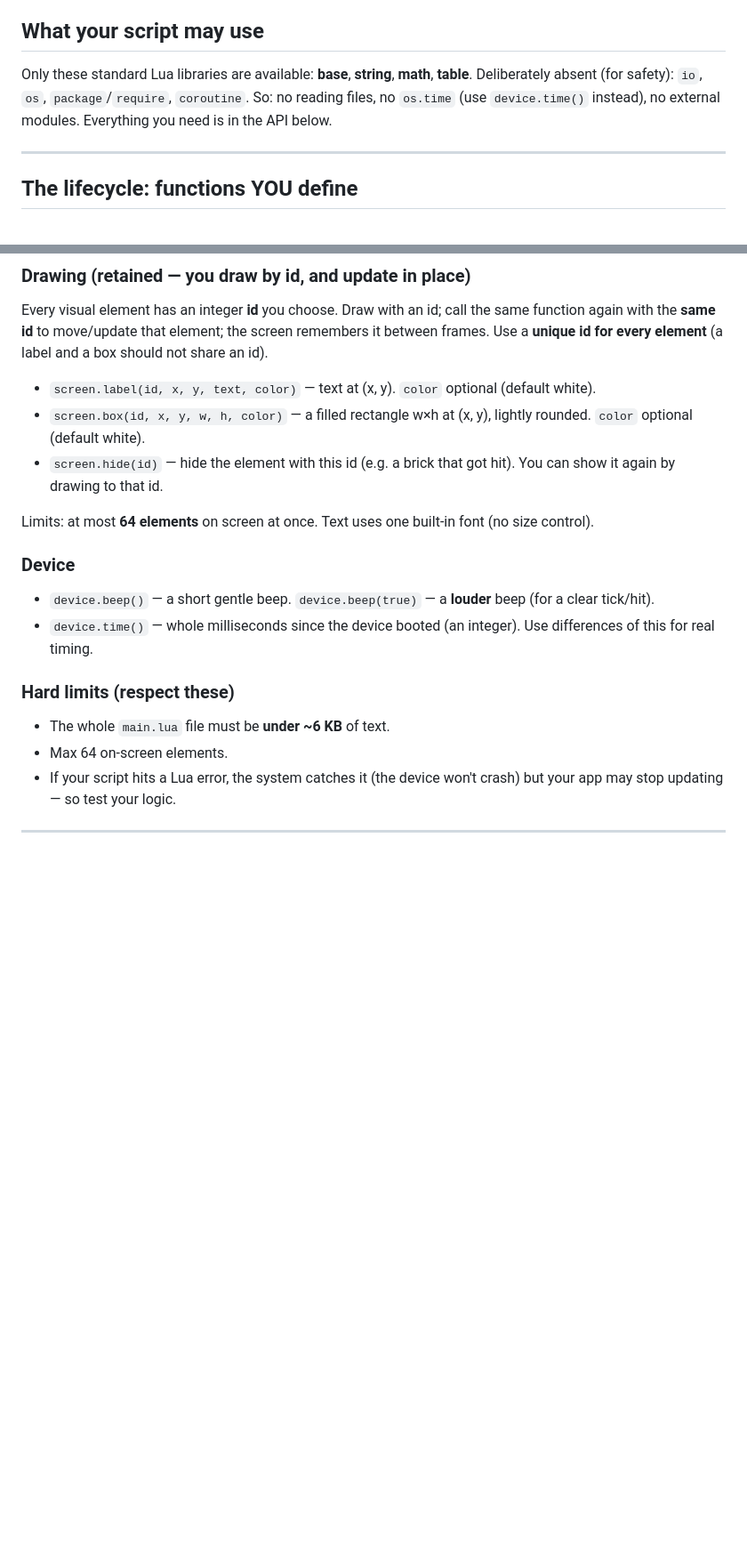
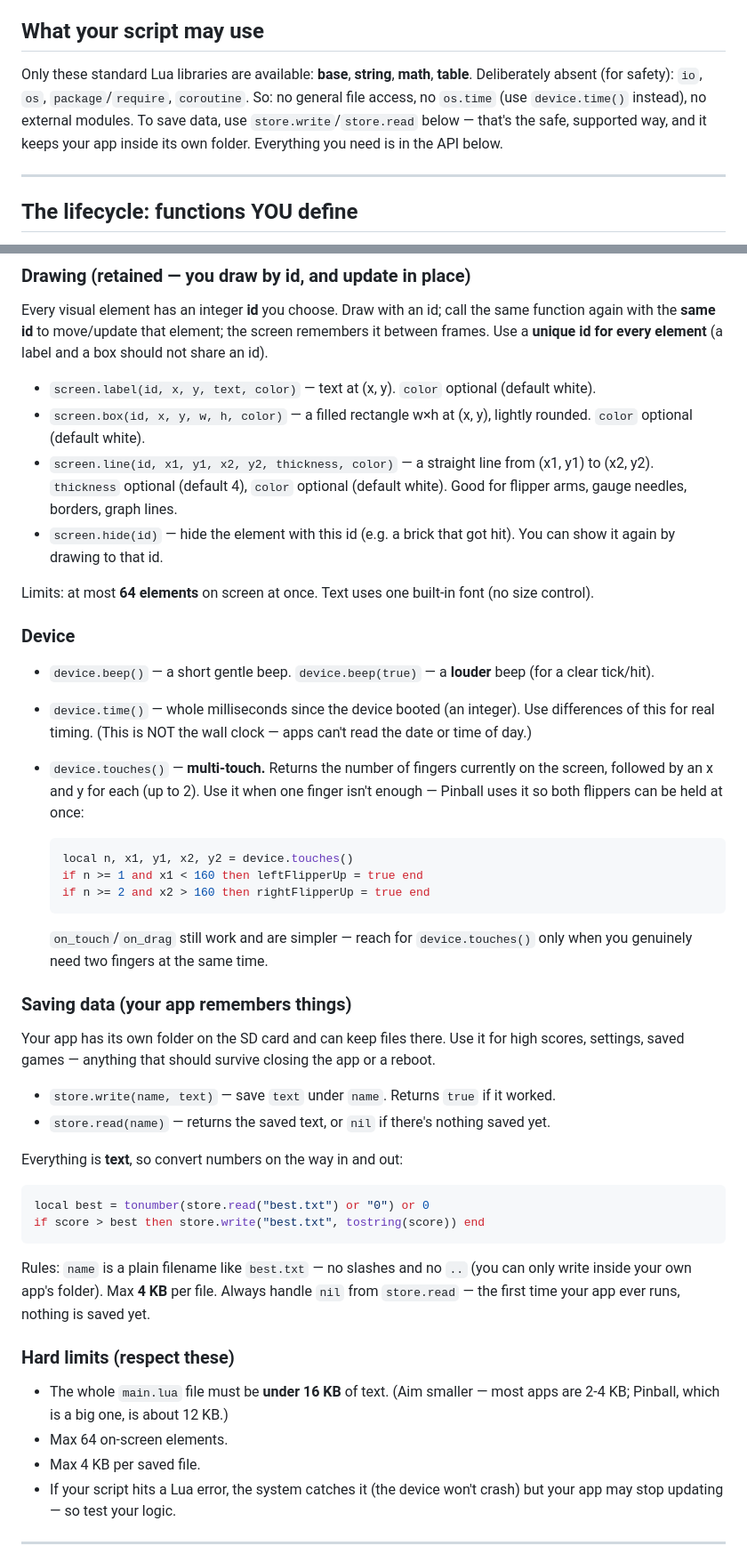
Before and after one commit to jeeab/t-ui, a Markdown page: LUA_APP_SPEC.md, 2 parts joined by grey strips. Shown at 89% size. Drawn GitHub-style; blank space fills up the shorter version.

Commit message:
App guide: document saving, line drawing and multi-touch (all already supported, none of it written down)
The guide is what people hand to an AI to write an app, so its gaps shaped every submission: store.read/store.write (apps CAN save high scores and settings), screen.line, and device.touches (Pinball already relies on it for both flippers) were all missing. Also corrects the size limit from ~6 KB to the 16 KB the checker actually enforces, and points authors at Get Apps for sharing.

Co-Authored-By: Claude Opus 4.8 <noreply@anthropic.com>

````diff
--- a/LUA_APP_SPEC.md
+++ b/LUA_APP_SPEC.md
@@ -22,9 +22,10 @@ SD card and it shows up as a tile in the launcher. No compiling, no tools — ju
 
 ## What your script may use
 Only these standard Lua libraries are available: **base**, **string**, **math**, **table**.
-Deliberately absent (for safety): `io`, `os`, `package`/`require`, `coroutine`. So: no reading
-files, no `os.time` (use `device.time()` instead), no external modules. Everything you need is
-in the API below.
+Deliberately absent (for safety): `io`, `os`, `package`/`require`, `coroutine`. So: no general
+file access, no `os.time` (use `device.time()` instead), no external modules. To save data, use
+`store.write`/`store.read` below — that's the safe, supported way, and it keeps your app inside
+its own folder. Everything you need is in the API below.
 
 ---
 
@@ -54,6 +55,9 @@ Use a **unique id for every element** (a label and a box should not share an id)
 - `screen.label(id, x, y, text, color)` — text at (x, y). `color` optional (default white).
 - `screen.box(id, x, y, w, h, color)` — a filled rectangle w×h at (x, y), lightly rounded.
   `color` optional (default white).
+- `screen.line(id, x1, y1, x2, y2, thickness, color)` — a straight line from (x1, y1) to
+  (x2, y2). `thickness` optional (default 4), `color` optional (default white). Good for
+  flipper arms, gauge needles, borders, graph lines.
 - `screen.hide(id)` — hide the element with this id (e.g. a brick that got hit). You can show it
   again by drawing to that id.
 
@@ -63,11 +67,43 @@ Limits: at most **64 elements** on screen at once. Text uses one built-in font (
 - `device.beep()` — a short gentle beep. `device.beep(true)` — a **louder** beep (for a clear
   tick/hit).
 - `device.time()` — whole milliseconds since the device booted (an integer). Use differences of
-  this for real timing.
+  this for real timing. (This is NOT the wall clock — apps can't read the date or time of day.)
+- `device.touches()` — **multi-touch.** Returns the number of fingers currently on the screen,
+  followed by an x and y for each (up to 2). Use it when one finger isn't enough — Pinball uses
+  it so both flippers can be held at once:
+
+  ```lua
+  local n, x1, y1, x2, y2 = device.touches()
+  if n >= 1 and x1 < 160 then leftFlipperUp = true end
+  if n >= 2 and x2 > 160 then rightFlipperUp = true end
+  ```
+
+  `on_touch`/`on_drag` still work and are simpler — reach for `device.touches()` only when you
+  genuinely need two fingers at the same time.
+
+### Saving data (your app remembers things)
+Your app has its own folder on the SD card and can keep files there. Use it for high scores,
+settings, saved games — anything that should survive closing the app or a reboot.
+
+- `store.write(name, text)` — save `text` under `name`. Returns `true` if it worked.
+- `store.read(name)` — returns the saved text, or `nil` if there's nothing saved yet.
+
+Everything is **text**, so convert numbers on the way in and out:
+
+```lua
+local best = tonumber(store.read("best.txt") or "0") or 0
+if score > best then store.write("best.txt", tostring(score)) end
+```
+
+Rules: `name` is a plain filename like `best.txt` — no slashes and no `..` (you can only write
+inside your own app's folder). Max **4 KB** per file. Always handle `nil` from `store.read` —
+the first time your app ever runs, nothing is saved yet.
 
 ### Hard limits (respect these)
-- The whole `main.lua` file must be **under ~6 KB** of text.
+- The whole `main.lua` file must be **under 16 KB** of text. (Aim smaller — most apps are 2-4 KB;
+  Pinball, which is a big one, is about 12 KB.)
 - Max 64 on-screen elements.
+- Max 4 KB per saved file.
 - If your script hits a Lua error, the system catches it (the device won't crash) but your app
   may stop updating — so test your logic.
 
````
Also changed, not shown: other parts of LUA_APP_SPEC.md (+14 -4 lines).
